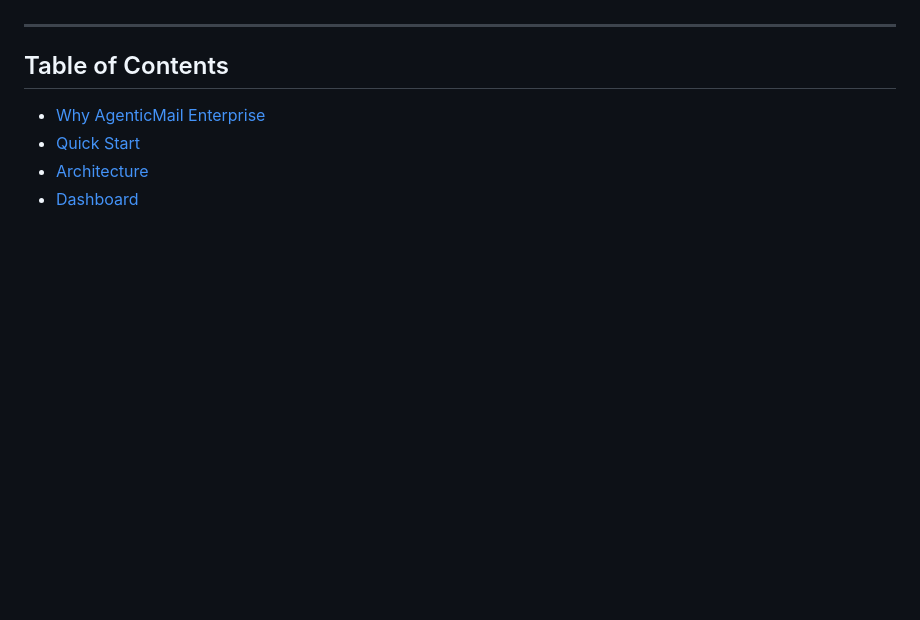
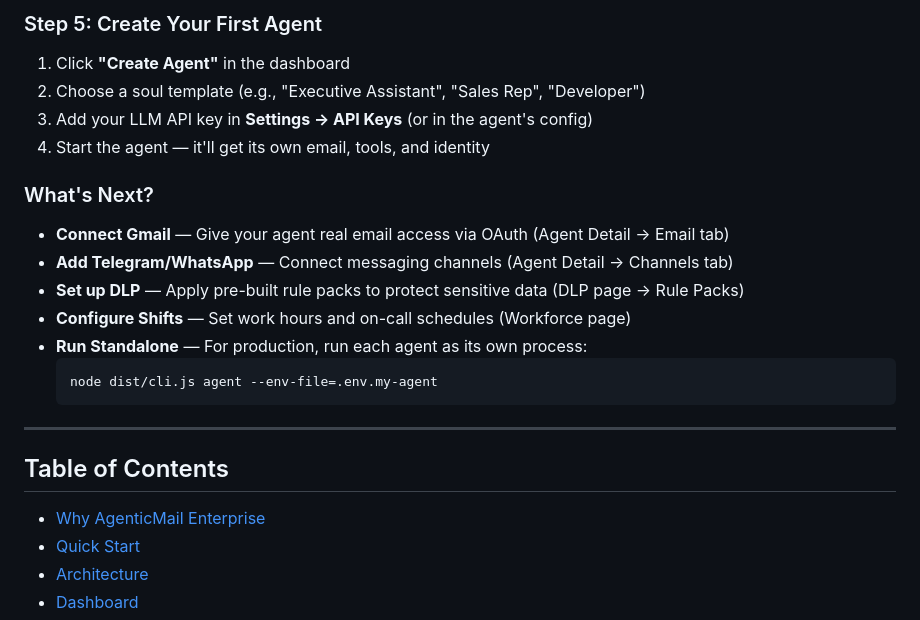
Before and after one commit to agenticmail/enterprise, a Markdown page: README.md, the part around one of its changes. GitHub-like rendering; blank space fills up the shorter version.

````diff
--- a/README.md
+++ b/README.md
@@ -12,3 +65,20 @@ One command. Interactive setup wizard. Full platform in under 2 minutes.
+### Step 5: Create Your First Agent
+
+1. Click **"Create Agent"** in the dashboard
+2. Choose a soul template (e.g., "Executive Assistant", "Sales Rep", "Developer")
+3. Add your LLM API key in **Settings → API Keys** (or in the agent's config)
+4. Start the agent — it'll get its own email, tools, and identity
+
+### What's Next?
+
+- **Connect Gmail** — Give your agent real email access via OAuth (Agent Detail → Email tab)
+- **Add Telegram/WhatsApp** — Connect messaging channels (Agent Detail → Channels tab)
+- **Set up DLP** — Apply pre-built rule packs to protect sensitive data (DLP page → Rule Packs)
+- **Configure Shifts** — Set work hours and on-call schedules (Workforce page)
+- **Run Standalone** — For production, run each agent as its own process:
+  ```bash
+  node dist/cli.js agent --env-file=.env.my-agent
+  ```
 
 ---
 
````
Also changed, not shown: other parts of README.md (+53 -0 lines).
